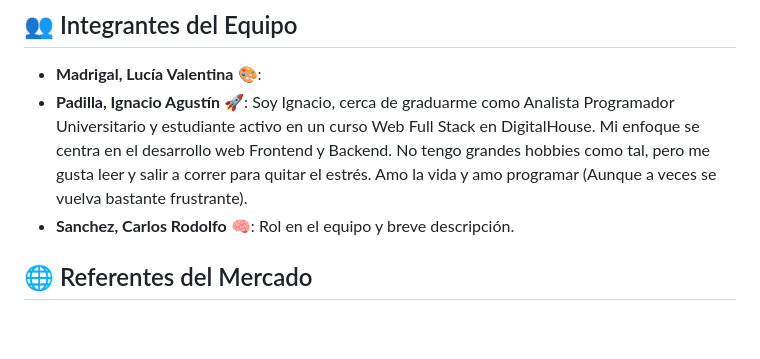
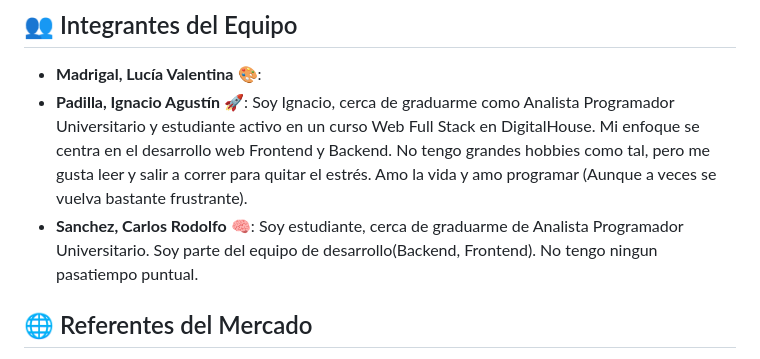
Before and after one commit to nachopad/grupo_-_nombre, a Markdown page: README.md, the part around the change. Rendered like a GitHub page; blank space fills up the shorter version.

```diff
--- a/README.md
+++ b/README.md
@@ -20,7 +20,7 @@ Ofrecemos una amplia gama de productos que abarcan desde ropa deportiva de alta
 
 - **Madrigal, Lucía Valentina** 🎨:
 - **Padilla, Ignacio Agustín** 🚀: Soy Ignacio, cerca de graduarme como Analista Programador Universitario y estudiante activo en un curso Web Full Stack en DigitalHouse.      Mi enfoque se centra en el desarrollo web Frontend y Backend. No tengo grandes hobbies como tal, pero me gusta leer y salir a correr para quitar el estrés. Amo la vida y amo programar (Aunque a veces se vuelva bastante frustrante).
-- **Sanchez, Carlos Rodolfo** 🧠: Rol en el equipo y breve descripción.
+- **Sanchez, Carlos Rodolfo** 🧠: Soy estudiante, cerca de graduarme de Analista Programador Universitario. Soy parte del equipo de desarrollo(Backend, Frontend). No tengo ningun pasatiempo puntual.
 
 ## 🌐 Referentes del Mercado
 
```
